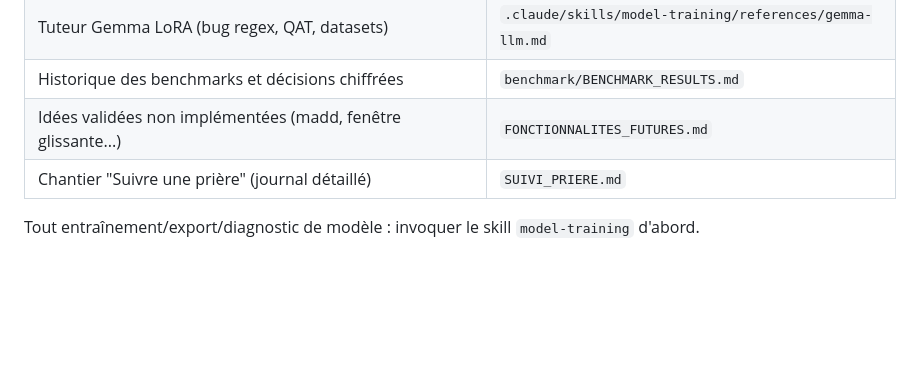
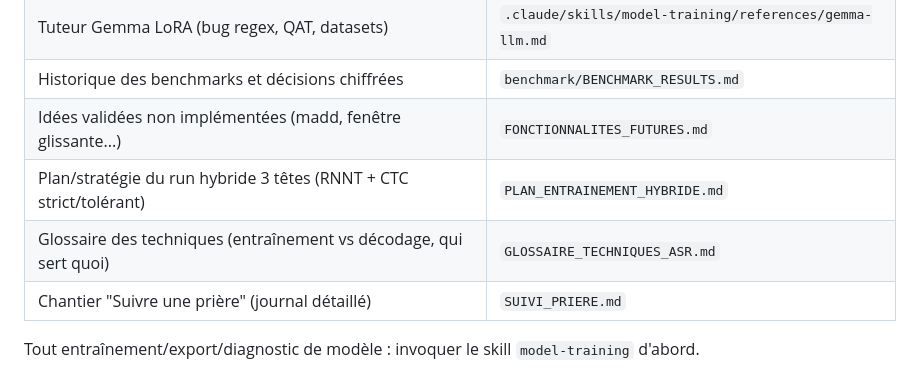
Before and after one commit to travailkafai-hub/coran-karim, a Markdown page: CLAUDE.md, the part around the change. Rendered like a GitHub page; blank space fills up the shorter version.

```diff
--- a/CLAUDE.md
+++ b/CLAUDE.md
@@ -14,6 +14,8 @@ App Android (Flutter/Kotlin) de récitation coranique : vérification ASR
 | Tuteur Gemma LoRA (bug regex, QAT, datasets) | `.claude/skills/model-training/references/gemma-llm.md` |
 | Historique des benchmarks et décisions chiffrées | `benchmark/BENCHMARK_RESULTS.md` |
 | Idées validées non implémentées (madd, fenêtre glissante...) | `FONCTIONNALITES_FUTURES.md` |
+| Plan/stratégie du run hybride 3 têtes (RNNT + CTC strict/tolérant) | `PLAN_ENTRAINEMENT_HYBRIDE.md` |
+| Glossaire des techniques (entraînement vs décodage, qui sert quoi) | `GLOSSAIRE_TECHNIQUES_ASR.md` |
 | Chantier "Suivre une prière" (journal détaillé) | `SUIVI_PRIERE.md` |
 
 Tout entraînement/export/diagnostic de modèle : invoquer le skill
```
Also changed, not shown: GLOSSAIRE_TECHNIQUES_ASR.md (added, +57 -0 lines).
